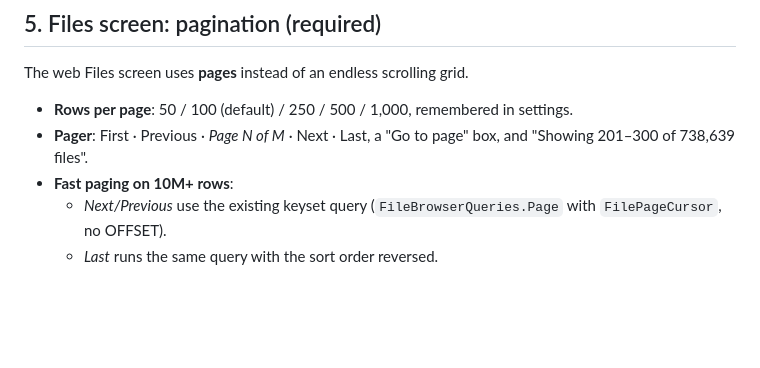
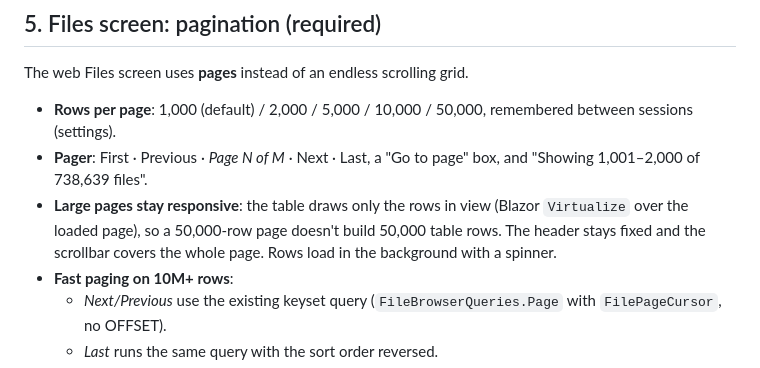
Before and after one commit to plogramer/Accession, a Markdown page: requirements/002-web-ui-plan.md, the part around the change. Rendered like a GitHub page; blank space fills up the shorter version.

Commit message:
Web UI plan: Files rows per page 1,000-50,000
Refs #69

Co-Authored-By: Claude Opus 5.5 <noreply@anthropic.com>
Claude-Session: https://claude.ai/code/session_01UTQuWakbAyEFAKq5RSeUfc

```diff
--- a/requirements/002-web-ui-plan.md
+++ b/requirements/002-web-ui-plan.md
@@ -84,8 +84,11 @@ Screenshots are rendered from the components with sample data (see
 
 The web Files screen uses **pages** instead of an endless scrolling grid.
 
-- **Rows per page**: 50 / 100 (default) / 250 / 500 / 1,000, remembered in settings.
-- **Pager**: First · Previous · *Page N of M* · Next · Last, a "Go to page" box, and "Showing 201–300 of 738,639 files".
+- **Rows per page**: 1,000 (default) / 2,000 / 5,000 / 10,000 / 50,000, remembered between sessions (settings).
+- **Pager**: First · Previous · *Page N of M* · Next · Last, a "Go to page" box, and "Showing 1,001–2,000 of 738,639 files".
+- **Large pages stay responsive**: the table draws only the rows in view (Blazor `Virtualize` over the loaded
+  page), so a 50,000-row page doesn't build 50,000 table rows. The header stays fixed and the scrollbar covers
+  the whole page. Rows load in the background with a spinner.
 - **Fast paging on 10M+ rows**:
   - *Next/Previous* use the existing keyset query (`FileBrowserQueries.Page` with `FilePageCursor`, no OFFSET).
   - *Last* runs the same query with the sort order reversed.
```
